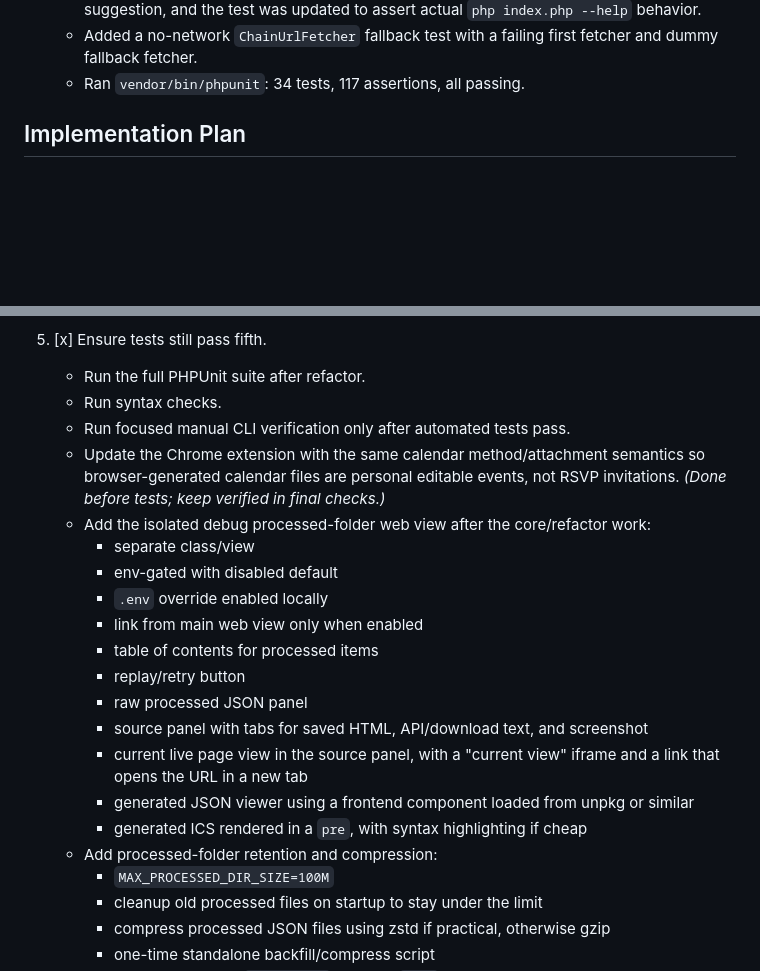
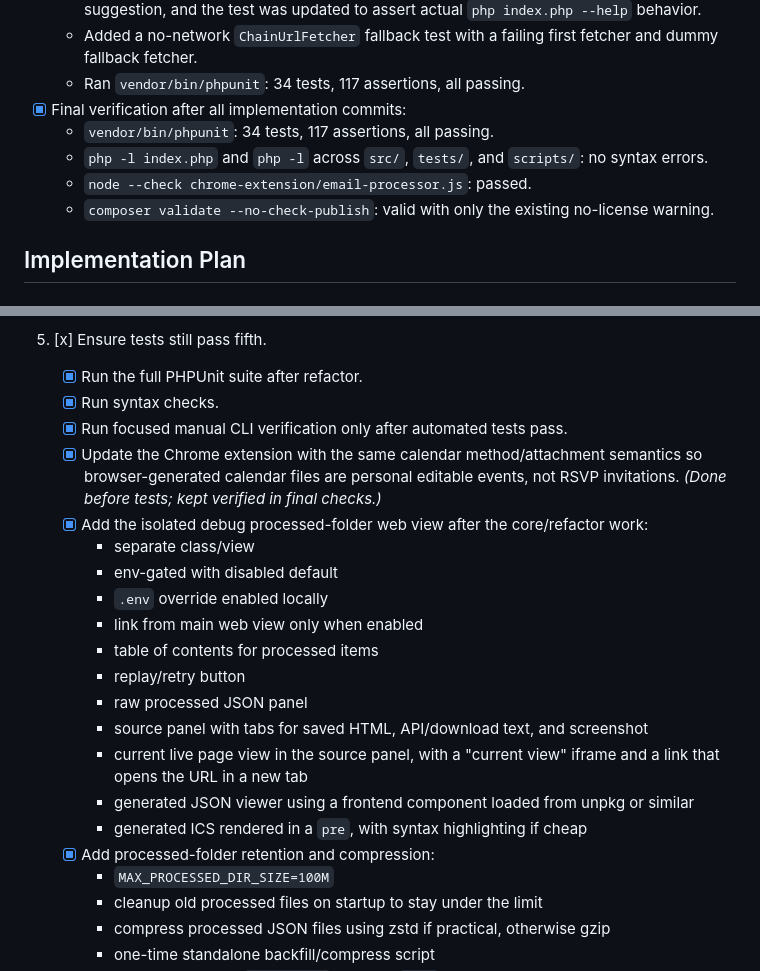
Before and after one commit to jcherniak/email-to-ics, a Markdown page: PLAN.md, 2 parts joined by grey strips. Rendered like a GitHub page; blank space fills up the shorter version.

Commit message:
Record final verification
Assisted-by: Codex:gpt-5.5

```diff
--- a/PLAN.md
+++ b/PLAN.md
@@ -284,6 +284,11 @@ Every 5 commits, summarize older detailed entries into a shorter historical summ
   - Gemini 3 Pro Preview was unavailable on OpenRouter; Gemini 2.5 Pro returned a partial suggestion, and the test was updated to assert actual `php index.php --help` behavior.
   - Added a no-network `ChainUrlFetcher` fallback test with a failing first fetcher and dummy fallback fetcher.
   - Ran `vendor/bin/phpunit`: 34 tests, 117 assertions, all passing.
+- [x] Final verification after all implementation commits:
+  - `vendor/bin/phpunit`: 34 tests, 117 assertions, all passing.
+  - `php -l index.php` and `php -l` across `src/`, `tests/`, and `scripts/`: no syntax errors.
+  - `node --check chrome-extension/email-processor.js`: passed.
+  - `composer validate --no-check-publish`: valid with only the existing no-license warning.
 
 ## Implementation Plan
 
@@ -342,11 +347,11 @@ This order is mandatory. The detailed backlog below must be executed according t
    - Keep behavior covered by the tests from phase 3 during each refactor step.
 
 5. [x] Ensure tests still pass fifth.
-   - Run the full PHPUnit suite after refactor.
-   - Run syntax checks.
-   - Run focused manual CLI verification only after automated tests pass.
-   - Update the Chrome extension with the same calendar method/attachment semantics so browser-generated calendar files are personal editable events, not RSVP invitations. *(Done before tests; keep verified in final checks.)*
-   - Add the isolated debug processed-folder web view after the core/refactor work:
+   - [x] Run the full PHPUnit suite after refactor.
+   - [x] Run syntax checks.
+   - [x] Run focused manual CLI verification only after automated tests pass.
+   - [x] Update the Chrome extension with the same calendar method/attachment semantics so browser-generated calendar files are personal editable events, not RSVP invitations. *(Done before tests; kept verified in final checks.)*
+   - [x] Add the isolated debug processed-folder web view after the core/refactor work:
      - separate class/view
      - env-gated with disabled default
      - `.env` override enabled locally
@@ -358,7 +363,7 @@ This order is mandatory. The detailed backlog below must be executed according t
      - current live page view in the source panel, with a "current view" iframe and a link that opens the URL in a new tab
      - generated JSON viewer using a frontend component loaded from unpkg or similar
      - generated ICS rendered in a `pre`, with syntax highlighting if cheap
-   - Add processed-folder retention and compression:
+   - [x] Add processed-folder retention and compression:
      - `MAX_PROCESSED_DIR_SIZE=100M`
      - cleanup old processed files on startup to stay under the limit
      - compress processed JSON files using zstd if practical, otherwise gzip
```
